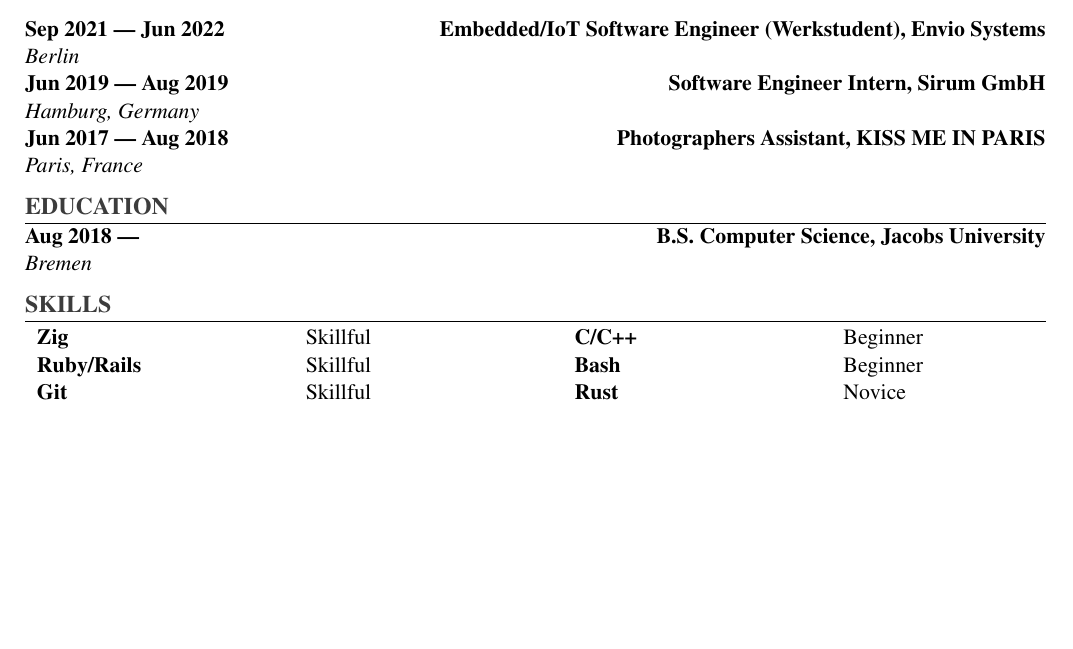
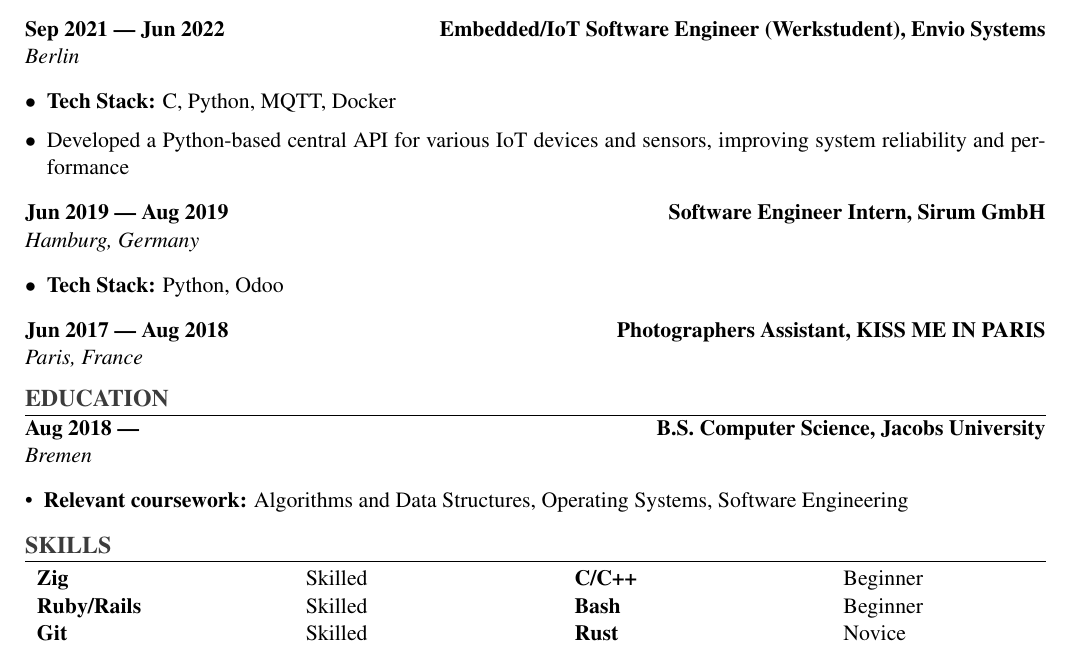
Before and after one commit to BoundlessCarrot/resumes, a LaTeX CV (2025/2025-resume-fmt1.tex): part of the page, cut so that both start at the same text, the shorter picture padded with empty space. Compiled offline with pdfLaTeX.

Commit message:
posterity

```diff
--- a/2025/2025-resume-fmt1.tex
+++ b/2025/2025-resume-fmt1.tex
@@ -35,7 +35,7 @@
     colorlinks=true,
     linkcolor=linkcolor,
     urlcolor=linkcolor,
-    pdftitle={Jordan Streete Resume 2025 v1},
+    pdftitle={Jordan Streete Resume 2025},
     pdfauthor={Jordan Streete}
 }
 
@@ -88,22 +88,32 @@
 \end{itemize}
 
 \job{Sep 2021} {Jun 2022} {Embedded/IoT Software Engineer (Werkstudent), Envio Systems} {Berlin}
+\begin{itemize}[leftmargin=*,label=$\bullet$,itemsep=0.3ex]
+    \item \textbf{Tech Stack:} C, Python, MQTT, Docker
+    \item Developed a Python-based central API for various IoT devices and sensors, improving system reliability and performance
+\end{itemize}
 
 \job{Jun 2019} {Aug 2019} {Software Engineer Intern, Sirum GmbH} {Hamburg, Germany}
+\begin{itemize}[leftmargin=*,label=$\bullet$,itemsep=0.3ex]
+    \item \textbf{Tech Stack:} Python, Odoo
+\end{itemize}
 
 \job{Jun 2017} {Aug 2018} {Photographers Assistant, KISS ME IN PARIS} {Paris, France}
 
 % Education
 \resumesection{Education}
 \job{Aug 2018} {} {B.S. Computer Science, Jacobs University} {Bremen}
+\begin{itemize}[leftmargin=*,itemsep=0.3ex]
+  \item \textbf{Relevant coursework:} Algorithms and Data Structures, Operating Systems, Software Engineering
+\end{itemize}
 
 % Skills section in two columns
 \resumesection{Skills}
 \begin{tabular}{p{0.24\textwidth}p{0.24\textwidth}p{0.24\textwidth}p{0.24\textwidth}}
-  \textbf{Zig} & Skillful & \textbf{C/C++} & Beginner \\
-  \textbf{Ruby/Rails} & Skillful &   \textbf{Bash} & Beginner \\
-  \textbf{Git} & Skillful & \textbf{Rust} & Novice \\
-  \textbf{Python} & Skillful & \\
+  \textbf{Zig} & Skilled & \textbf{C/C++} & Beginner \\
+  \textbf{Ruby/Rails} & Skilled & \textbf{Bash} & Beginner \\
+  \textbf{Git} & Skilled & \textbf{Rust} & Novice \\
+  \textbf{Python} & Skilled & \\
 \end{tabular}
 
 % Languages
```
Also changed, not shown: 2025/2025-resume-fmt1.pdf (added), 2025/Jordan Streete resume 2025.pdf (added), 2025/Jordan_Streete-Resume-fmt1-2025v1.pdf (deleted), 2025/2025-resume-fmt1.tex (2 more changed lines).
